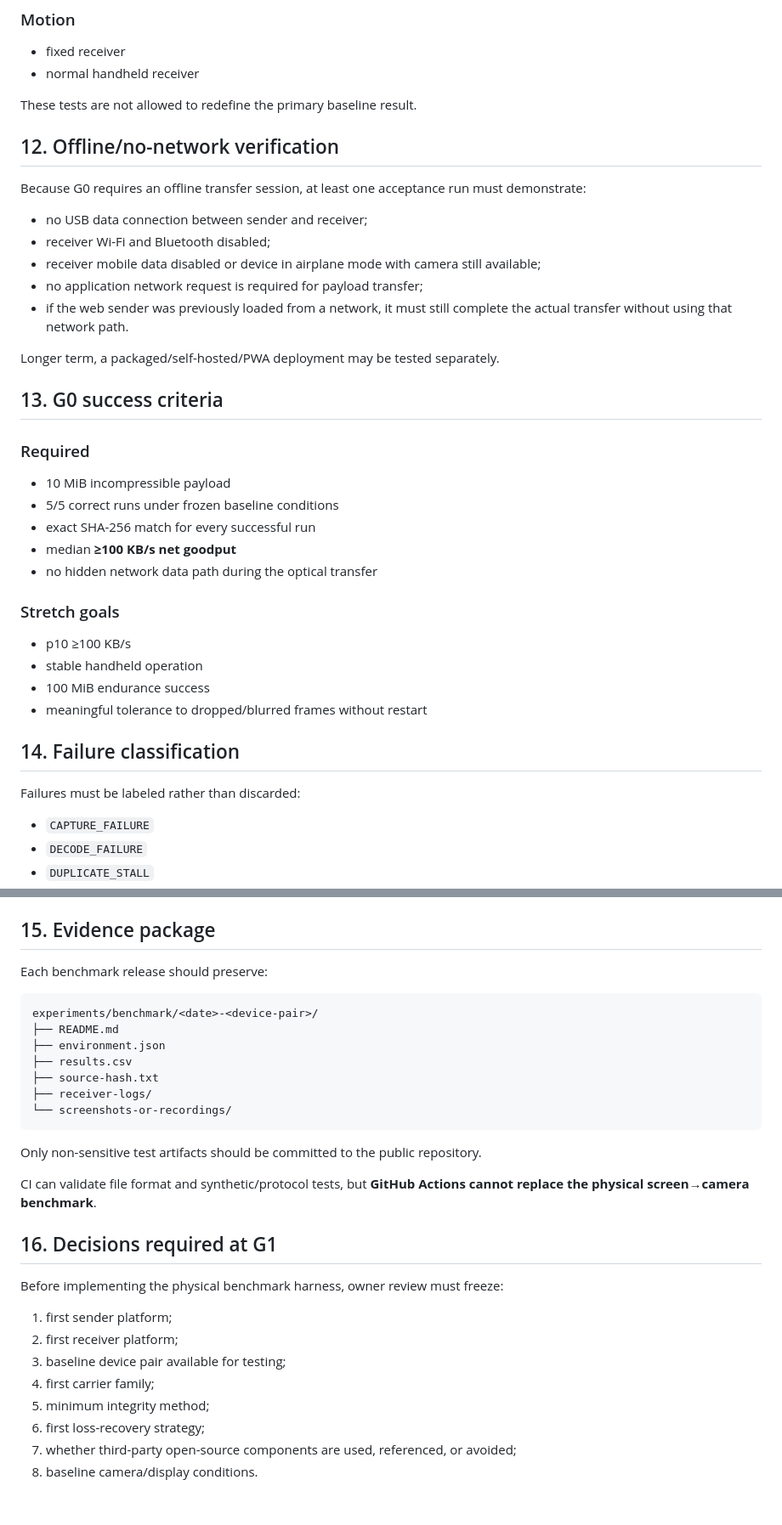
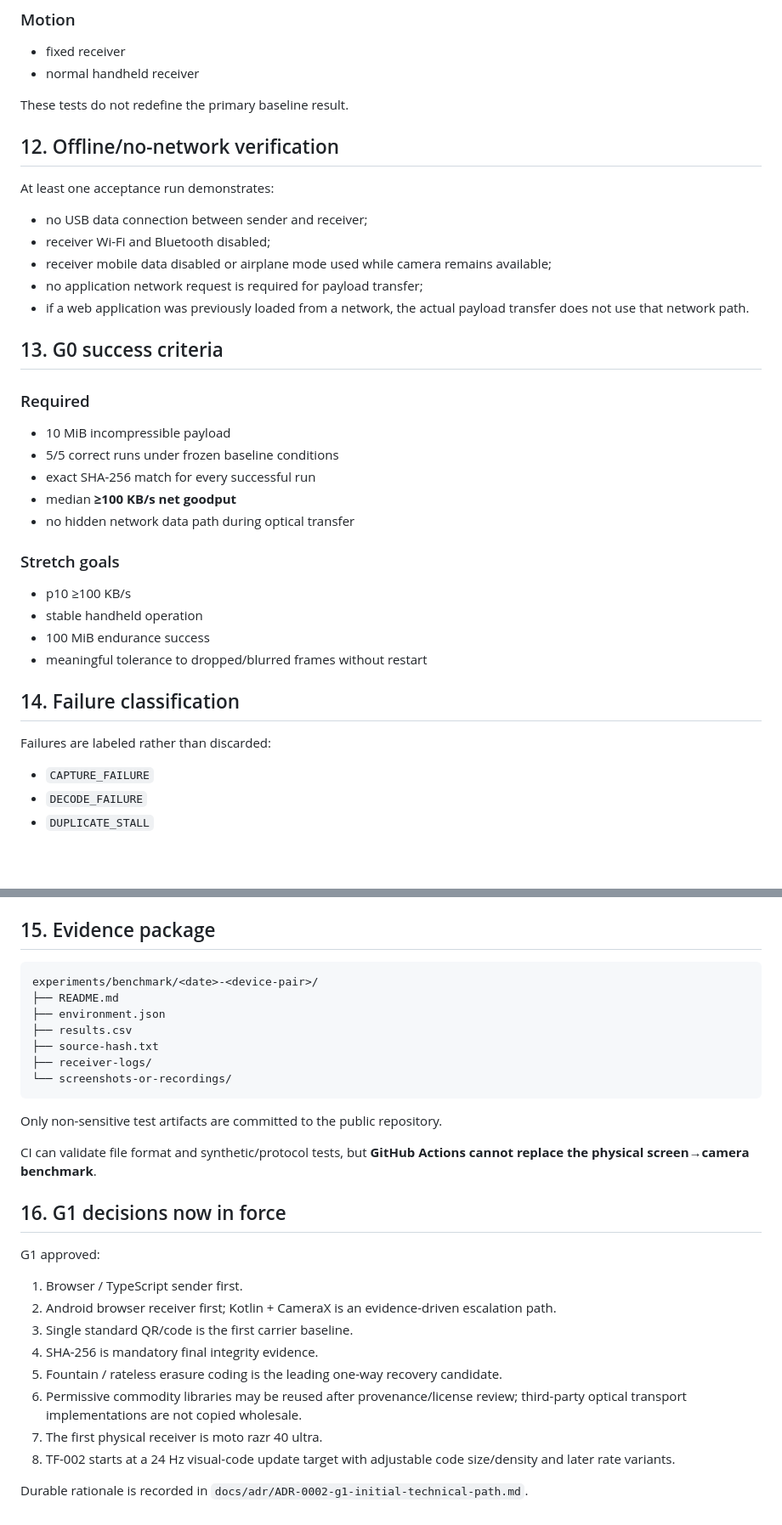
Before and after one commit to jisuxingchen/optilink, a Markdown page: docs/BENCHMARK_SPEC.md, 2 parts joined by grey strips. Shown at 85% size. GitHub-like rendering; blank space fills up the shorter version.

````diff
--- a/docs/BENCHMARK_SPEC.md
+++ b/docs/BENCHMARK_SPEC.md
@@ -209,19 +220,17 @@ After the baseline reaches stable correctness, test degradation separately:
 - fixed receiver
 - normal handheld receiver
 
-These tests are not allowed to redefine the primary baseline result.
+These tests do not redefine the primary baseline result.
 
 ## 12. Offline/no-network verification
 
-Because G0 requires an offline transfer session, at least one acceptance run must demonstrate:
+At least one acceptance run demonstrates:
 
 - no USB data connection between sender and receiver;
 - receiver Wi-Fi and Bluetooth disabled;
-- receiver mobile data disabled or device in airplane mode with camera still available;
+- receiver mobile data disabled or airplane mode used while camera remains available;
 - no application network request is required for payload transfer;
-- if the web sender was previously loaded from a network, it must still complete the actual transfer without using that network path.
-
-Longer term, a packaged/self-hosted/PWA deployment may be tested separately.
+- if a web application was previously loaded from a network, the actual payload transfer does not use that network path.
 
 ## 13. G0 success criteria
 
@@ -230,7 +239,7 @@ Longer term, a packaged/self-hosted/PWA deployment may be tested separately.
 - 5/5 correct runs under frozen baseline conditions
 - exact SHA-256 match for every successful run
 - median **≥100 KB/s net goodput**
-- no hidden network data path during the optical transfer
+- no hidden network data path during optical transfer
 
 ### Stretch goals
 - p10 ≥100 KB/s
@@ -240,7 +249,7 @@ Longer term, a packaged/self-hosted/PWA deployment may be tested separately.
 
 ## 14. Failure classification
 
-Failures must be labeled rather than discarded:
+Failures are labeled rather than discarded:
 
 - `CAPTURE_FAILURE`
 - `DECODE_FAILURE`
@@ -256,9 +265,7 @@ Failures must be labeled rather than discarded:
 
 ## 15. Evidence package
 
-Each benchmark release should preserve:
-
-```
+```text
 experiments/benchmark/<date>-<device-pair>/
 ├── README.md
 ├── environment.json
@@ -268,19 +275,21 @@ experiments/benchmark/<date>-<device-pair>/
 └── screenshots-or-recordings/
 ```
 
-Only non-sensitive test artifacts should be committed to the public repository.
+Only non-sensitive test artifacts are committed to the public repository.
 
 CI can validate file format and synthetic/protocol tests, but **GitHub Actions cannot replace the physical screen→camera benchmark**.
 
-## 16. Decisions required at G1
+## 16. G1 decisions now in force
 
-Before implementing the physical benchmark harness, owner review must freeze:
+G1 approved:
 
-1. first sender platform;
-2. first receiver platform;
-3. baseline device pair available for testing;
-4. first carrier family;
-5. minimum integrity method;
-6. first loss-recovery strategy;
-7. whether third-party open-source components are used, referenced, or avoided;
-8. baseline camera/display conditions.
+1. Browser / TypeScript sender first.
+2. Android browser receiver first; Kotlin + CameraX is an evidence-driven escalation path.
+3. Single standard QR/code is the first carrier baseline.
+4. SHA-256 is mandatory final integrity evidence.
+5. Fountain / rateless erasure coding is the leading one-way recovery candidate.
+6. Permissive commodity libraries may be reused after provenance/license review; third-party optical transport implementations are not copied wholesale.
+7. The first physical receiver is moto razr 40 ultra.
+8. TF-002 starts at a 24 Hz visual-code update target with adjustable code size/density and later rate variants.
+
+Durable rationale is recorded in `docs/adr/ADR-0002-g1-initial-technical-path.md`.
````
Also changed, not shown: other parts of docs/BENCHMARK_SPEC.md (+48 -37 lines).
